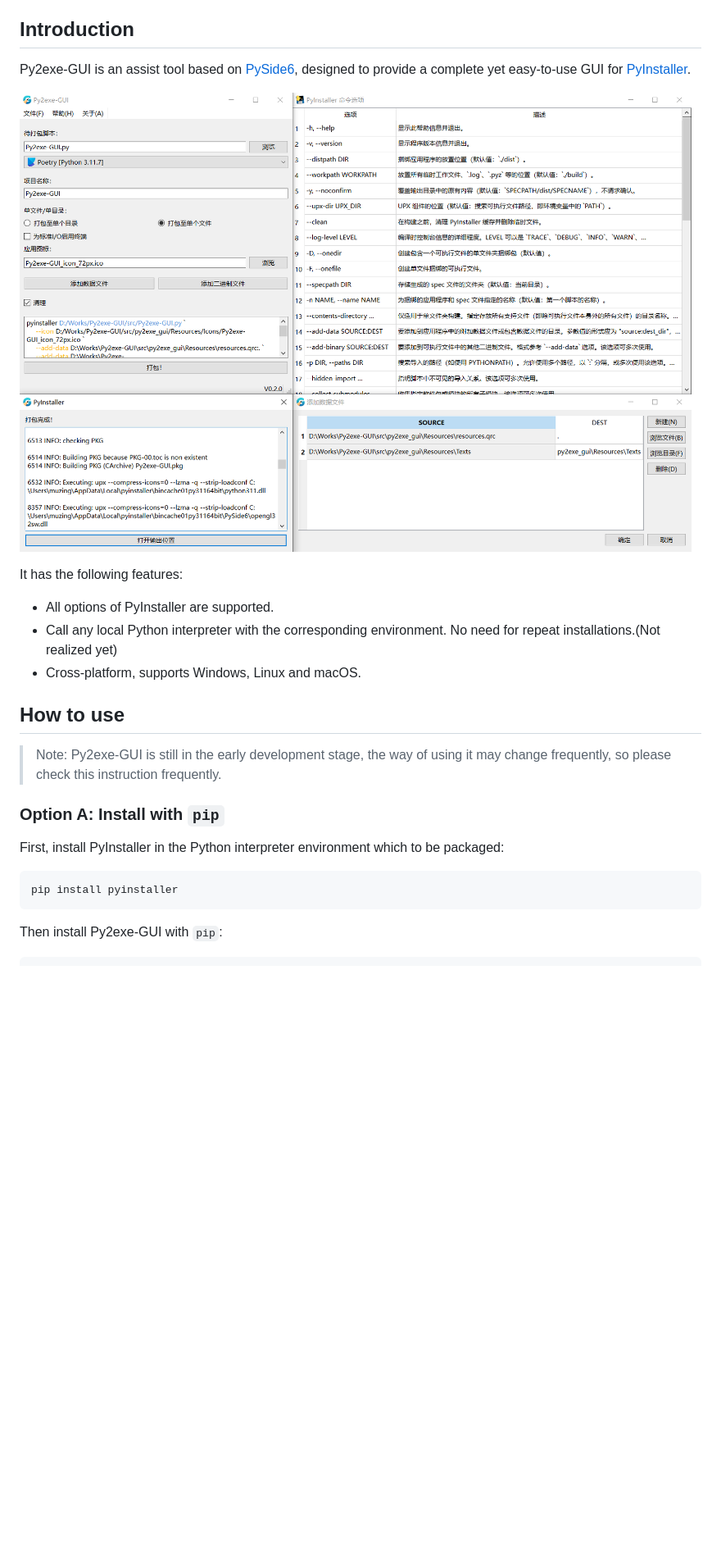
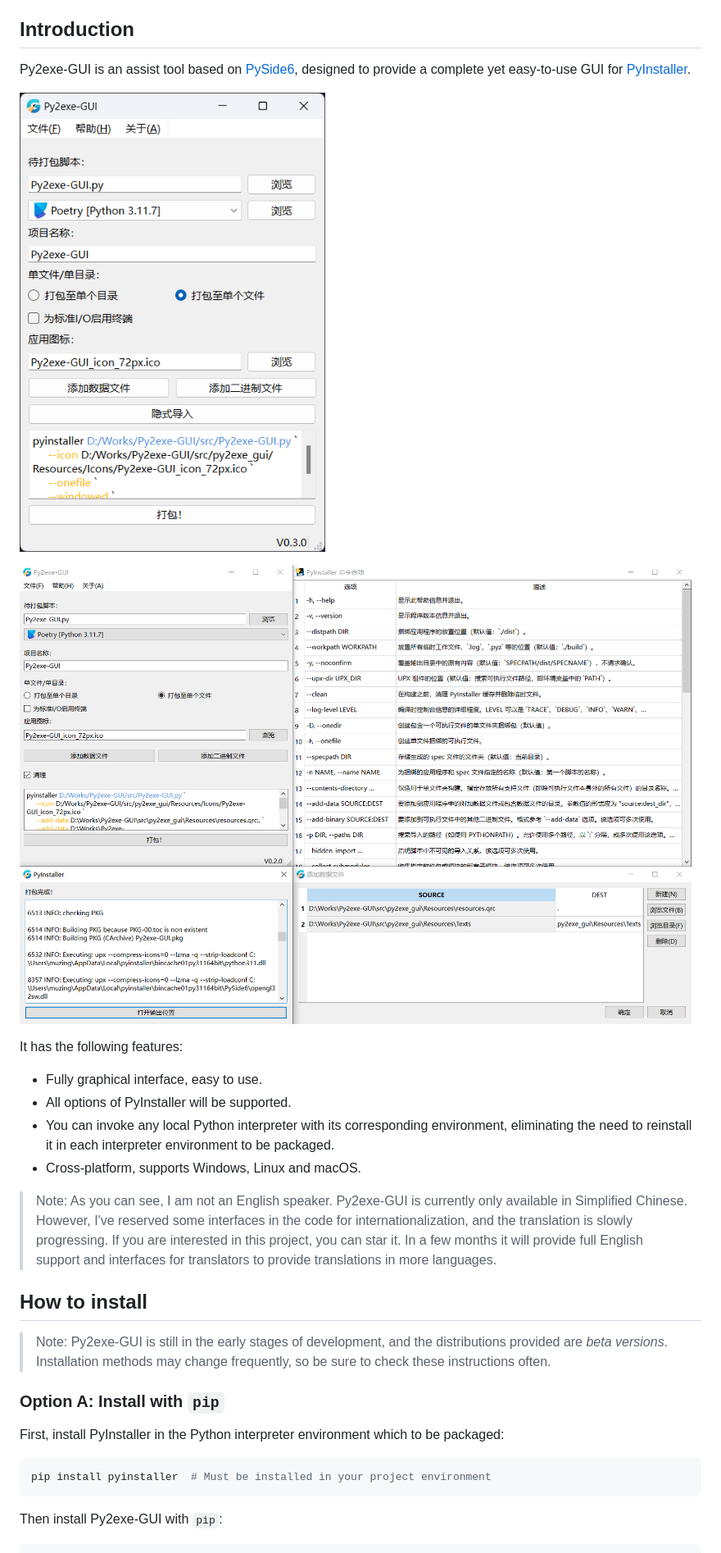
Before and after one commit to muziing/Py2exe-GUI, a Markdown page: README.md, the part around one of its changes. Shown at 82% size. GitHub-like rendering; pictures changed too: docs/source/images/Py2exe-GUI_v0.3.0_mainwindow_screenshot.png (added); blank space fills up the shorter version.

````diff
--- a/README.md
+++ b/README.md
@@ -21,26 +21,37 @@ English | <a href="README_zh.md">简体中文</a>
 
 ## Introduction
 
-Py2exe-GUI is an assist tool based on [PySide6](https://doc.qt.io/qtforpython/index.html), designed to provide a complete yet easy-to-use GUI for [PyInstaller](https://pyinstaller.org/).
+Py2exe-GUI is an assist tool based on [PySide6](https://doc.qt.io/qtforpython/index.html), designed to provide a
+complete yet easy-to-use GUI for [PyInstaller](https://pyinstaller.org/).
 
-![Screenshot of the interface](docs/source/images/Py2exe-GUI_v0.2.0_screenshot.png)
+![Screenshot](docs/source/images/Py2exe-GUI_v0.3.0_mainwindow_screenshot.png)
+
+![Screenshot](docs/source/images/Py2exe-GUI_v0.2.0_screenshot.png)
 
 It has the following features:
 
-- All options of PyInstaller are supported.
-- Call any local Python interpreter with the corresponding environment. No need for repeat installations.(Not realized yet)
+- Fully graphical interface, easy to use.
+- All options of PyInstaller will be supported.
+- You can invoke any local Python interpreter with its corresponding environment, eliminating the need to reinstall it
+  in each interpreter environment to be packaged.
 - Cross-platform, supports Windows, Linux and macOS.
 
-## How to use
+> Note: As you can see, I am not an English speaker. Py2exe-GUI is currently only available in Simplified Chinese.
+> However, I've reserved some interfaces in the code for internationalization, and the translation is slowly progressing.
+> If you are interested in this project, you can star it. In a few months it will provide full English support and
+> interfaces for translators to provide translations in more languages.
 
-> Note: Py2exe-GUI is still in the early development stage, the way of using it may change frequently, so please check this instruction frequently.
+## How to install
+
+> Note: Py2exe-GUI is still in the early stages of development, and the distributions provided are *beta versions*.
+> Installation methods may change frequently, so be sure to check these instructions often.
 
 ### Option A: Install with `pip`
 
 First, install PyInstaller in the Python interpreter environment which to be packaged:
 
 ```shell
-pip install pyinstaller
+pip install pyinstaller  # Must be installed in your project environment
 ```
 
 Then install Py2exe-GUI with `pip`:
````
Also changed, not shown: other parts of README.md (+36 -19 lines), README_zh.md (+43 -27 lines).
